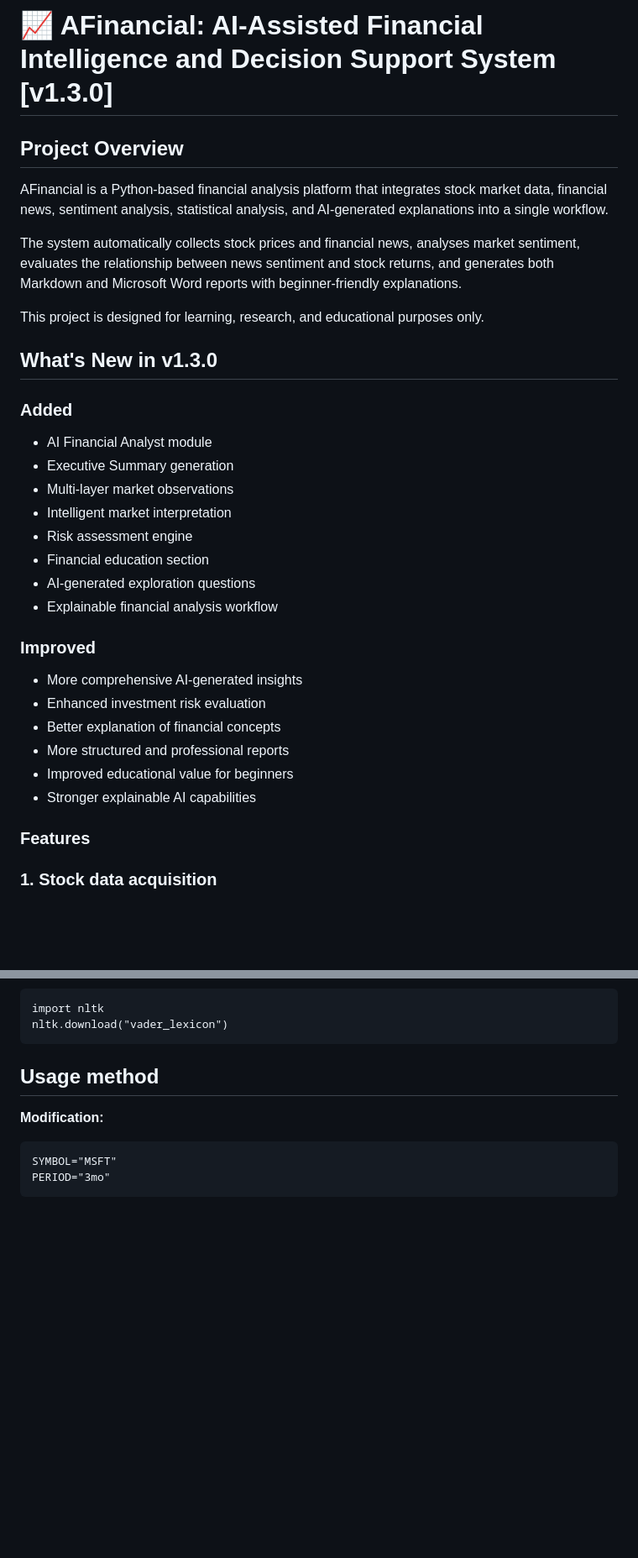
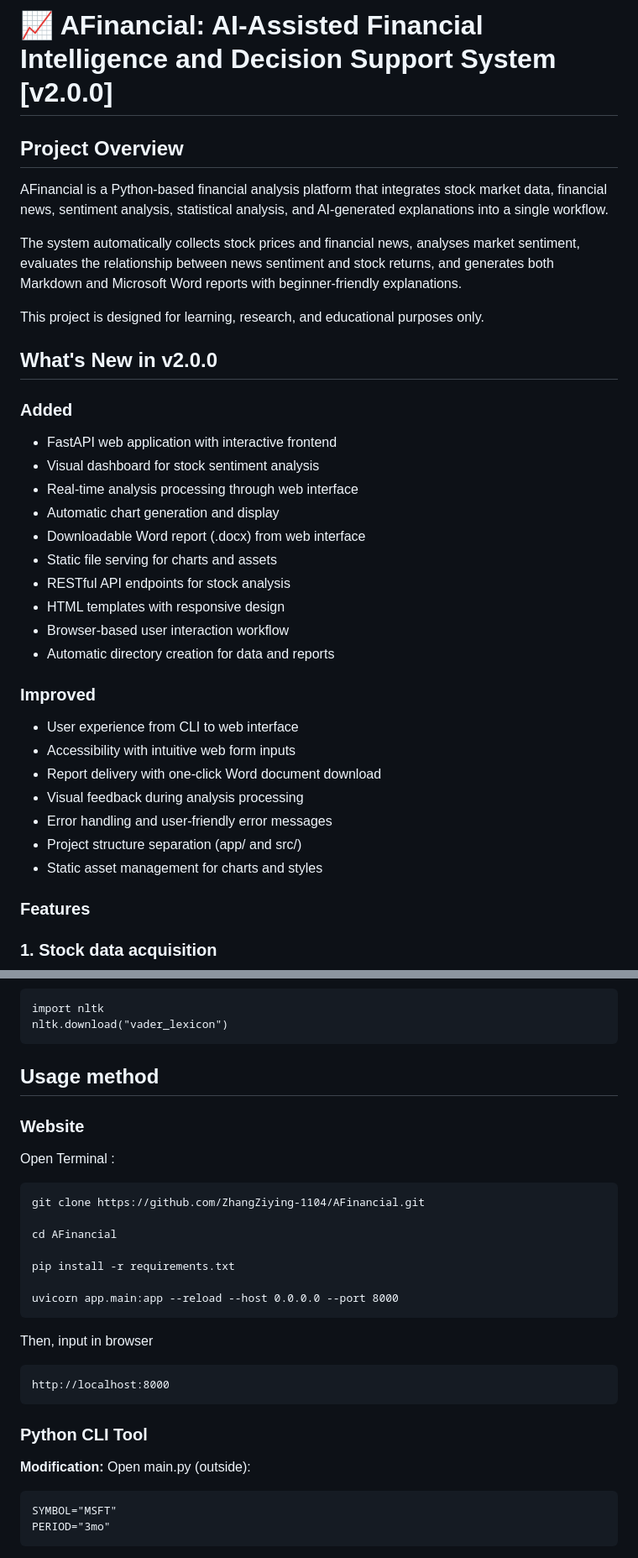
Before and after one commit to ZhangZiying-1104/AFinancial, a Markdown page: README.md, 2 parts joined by grey strips. Shown at 84% size. GitHub-like rendering; blank space fills up the shorter version.

Commit message:
Bump version to v2.0.0 and enhance documentation
Updated version number and added new features, improvements, and project structure details.

````diff
--- a/README.md
+++ b/README.md
@@ -1,4 +1,4 @@
-# 📈 AFinancial: AI-Assisted Financial Intelligence and Decision Support System [v1.3.0]
+# 📈 AFinancial: AI-Assisted Financial Intelligence and Decision Support System [v2.0.0]
 ## Project Overview
 AFinancial is a Python-based financial analysis platform that integrates stock market data, financial news, sentiment analysis, statistical analysis, and AI-generated explanations into a single workflow.
 
@@ -6,27 +6,30 @@ The system automatically collects stock prices and financial news, analyses mark
 
 This project is designed for learning, research, and educational purposes only.
 
-## What's New in v1.3.0
+## What's New in v2.0.0
 
 ### Added
 
-- AI Financial Analyst module
-- Executive Summary generation
-- Multi-layer market observations
-- Intelligent market interpretation
-- Risk assessment engine
-- Financial education section
-- AI-generated exploration questions
-- Explainable financial analysis workflow
+- FastAPI web application with interactive frontend
+- Visual dashboard for stock sentiment analysis
+- Real-time analysis processing through web interface
+- Automatic chart generation and display
+- Downloadable Word report (.docx) from web interface
+- Static file serving for charts and assets
+- RESTful API endpoints for stock analysis
+- HTML templates with responsive design
+- Browser-based user interaction workflow
+- Automatic directory creation for data and reports
 
 ### Improved
 
-- More comprehensive AI-generated insights
-- Enhanced investment risk evaluation
-- Better explanation of financial concepts
-- More structured and professional reports
-- Improved educational value for beginners
-- Stronger explainable AI capabilities
+- User experience from CLI to web interface
+- Accessibility with intuitive web form inputs
+- Report delivery with one-click Word document download
+- Visual feedback during analysis processing
+- Error handling and user-friendly error messages
+- Project structure separation (app/ and src/)
+- Static asset management for charts and styles
 
 ### Features
 ### 1. Stock data acquisition
@@ -195,7 +214,25 @@ nltk.download("vader_lexicon")
 ```
 
 ## Usage method
+### Website
+Open Terminal :
+```
+git clone https://github.com/ZhangZiying-1104/AFinancial.git
+
+cd AFinancial
+
+pip install -r requirements.txt
+
+uvicorn app.main:app --reload --host 0.0.0.0 --port 8000
+```
+Then, input in browser
+```
+http://localhost:8000
+```
+
+### Python CLI Tool
 **Modification:**
+Open main.py (outside):
 ```
 SYMBOL="MSFT"
 PERIOD="3mo"
````
Also changed, not shown: other parts of README.md (+16 -0 lines).
